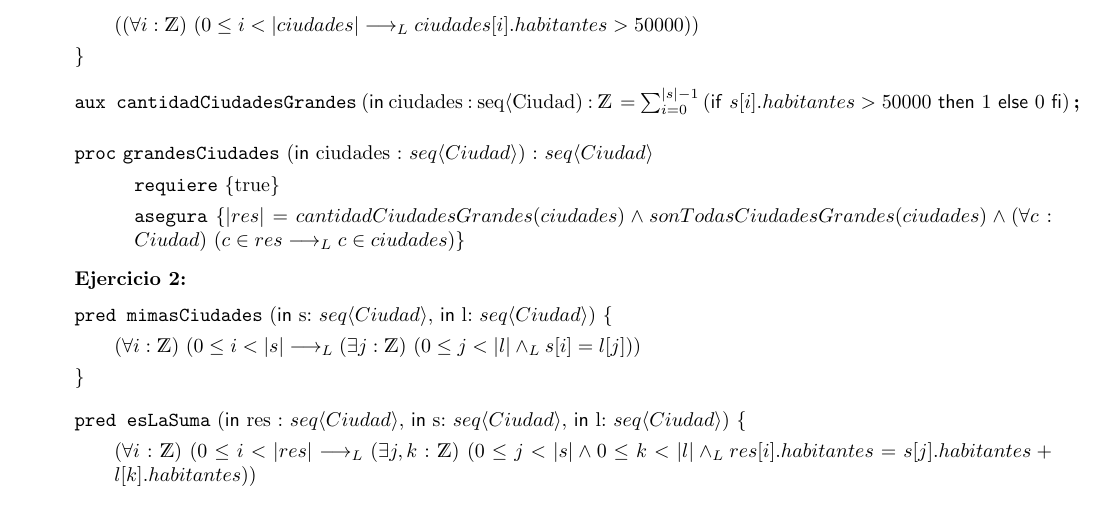
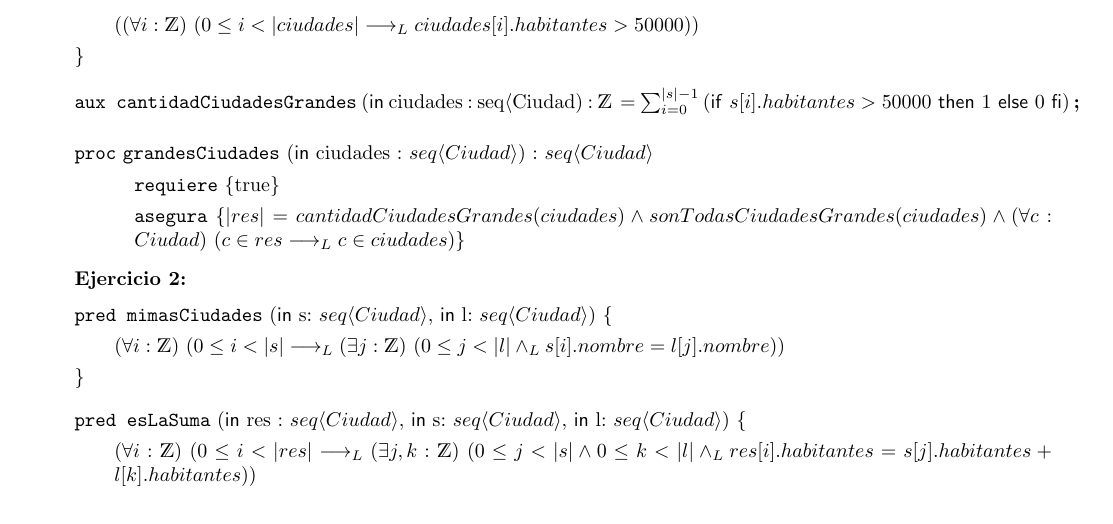
Before and after one commit to MartoNievas/TP-Algo-1-, a LaTeX document (TP- Algo 1.tex): part of page 2 of 3, cut so that both start at the same text. Compiled offline with pdfLaTeX.

Commit message:
ahora 2 bien

```diff
--- a/TP- Algo 1.tex
+++ b/TP- Algo 1.tex
@@ -95,7 +95,7 @@ se debe devolver una lista vacıa.
 	\textbf{Ejercicio 2:}
 	\vspace{0.2cm}
 	\\
-	\pred{mimasCiudades}{\In s: \TLista{Ciudad}, \In l: \TLista{Ciudad}}{\paraTodo[unalinea]{i}{\ent}{0 \leq i < |s| \implicaLuego \existe[unalinea]{j}{\ent}{0 \leq j < |l| \yLuego s[i] = l[j]}} }
+	\pred{mimasCiudades}{\In s: \TLista{Ciudad}, \In l: \TLista{Ciudad}}{\paraTodo[unalinea]{i}{\ent}{0 \leq i < |s| \implicaLuego \existe[unalinea]{j}{\ent}{0 \leq j < |l| \yLuego s[i].nombre = l[j].nombre}} }
 	\vspace{0.2cm}
 	\pred{esLaSuma}{\In res : \TLista{Ciudad}, \In s: \TLista{Ciudad}, \In l: \TLista{Ciudad}}{\paraTodo[unalinea]{i}{\ent}{0 \leq i < |res| \implicaLuego \existe[unalinea]{j,k}{\ent}{0 \leq j < |s| \land 0 \leq k < |l| \yLuego res[i].habitantes = s[j].habitantes + l[k].habitantes }}}
 	\vspace{0.2cm}
```
Also changed, not shown: TP- Algo 1.pdf, 2 other files.
